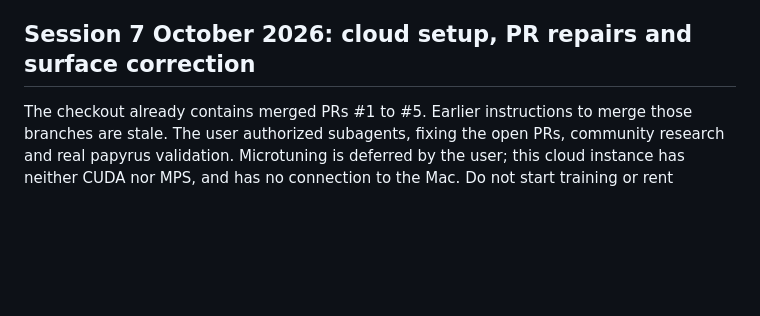
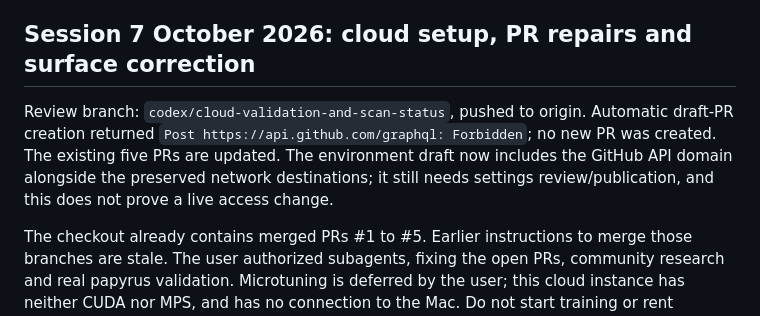
Before and after one commit to ChaseHendrick/Scrolls, a Markdown page: docs/HANDOFF.md, the part around the change. GitHub-like rendering; blank space fills up the shorter version.

Commit message:
Record review branch and pending environment publication
Assisted-by: OpenAI Codex

```diff
--- a/docs/HANDOFF.md
+++ b/docs/HANDOFF.md
@@ -3,6 +3,8 @@
 Use plain sentences. Do not put U+2014 or U+2013 in new text. Inspect `git log` before quoting a SHA.
 
 ## Session 7 October 2026: cloud setup, PR repairs and surface correction
+
+Review branch: `codex/cloud-validation-and-scan-status`, pushed to origin. Automatic draft-PR creation returned `Post https://api.github.com/graphql: Forbidden`; no new PR was created. The existing five PRs are updated. The environment draft now includes the GitHub API domain alongside the preserved network destinations; it still needs settings review/publication, and this does not prove a live access change.
 
 The checkout already contains merged PRs #1 to #5. Earlier instructions to merge those branches are stale. The user authorized subagents, fixing the open PRs, community research and real papyrus validation. Microtuning is deferred by the user; this cloud instance has neither CUDA nor MPS, and has no connection to the Mac. Do not start training or rent compute.
 
```
